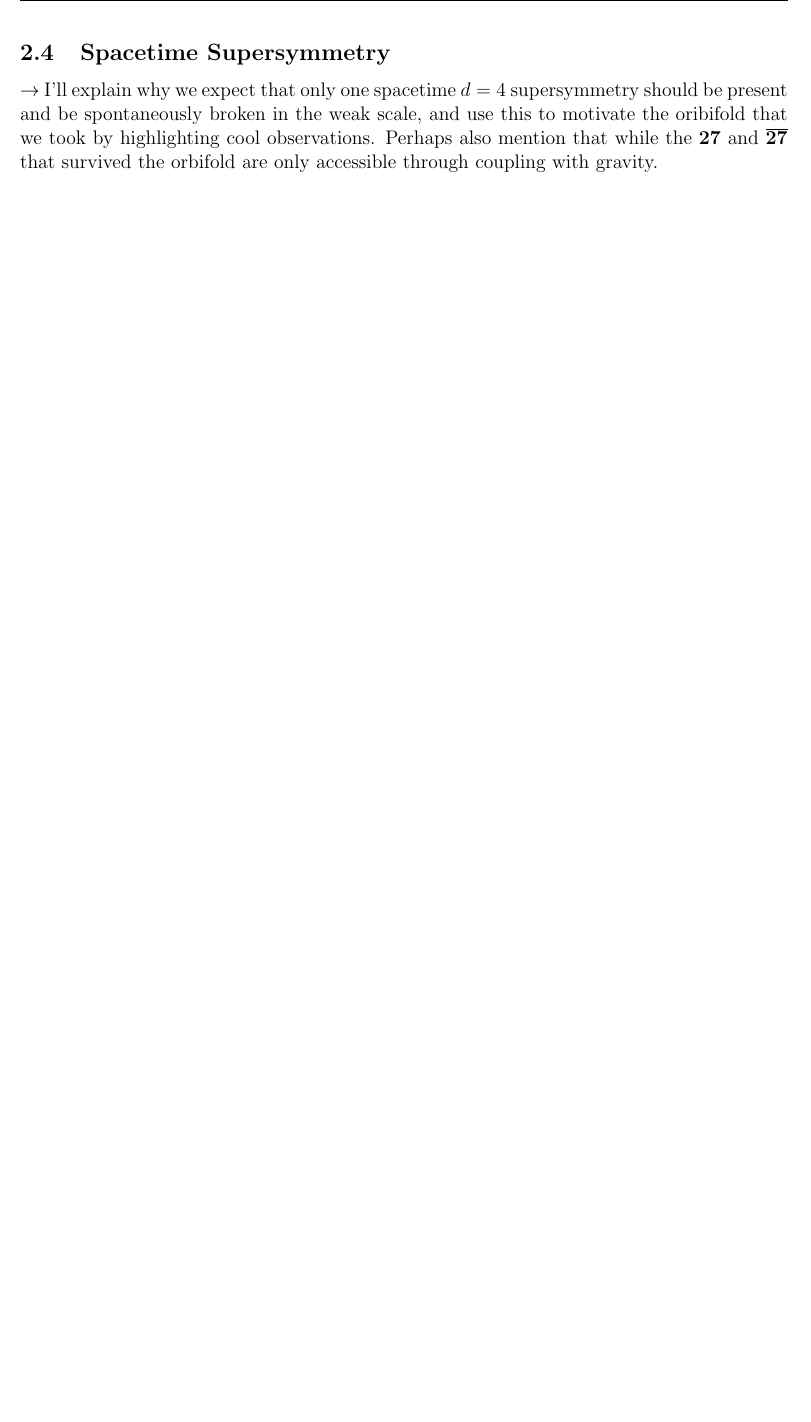
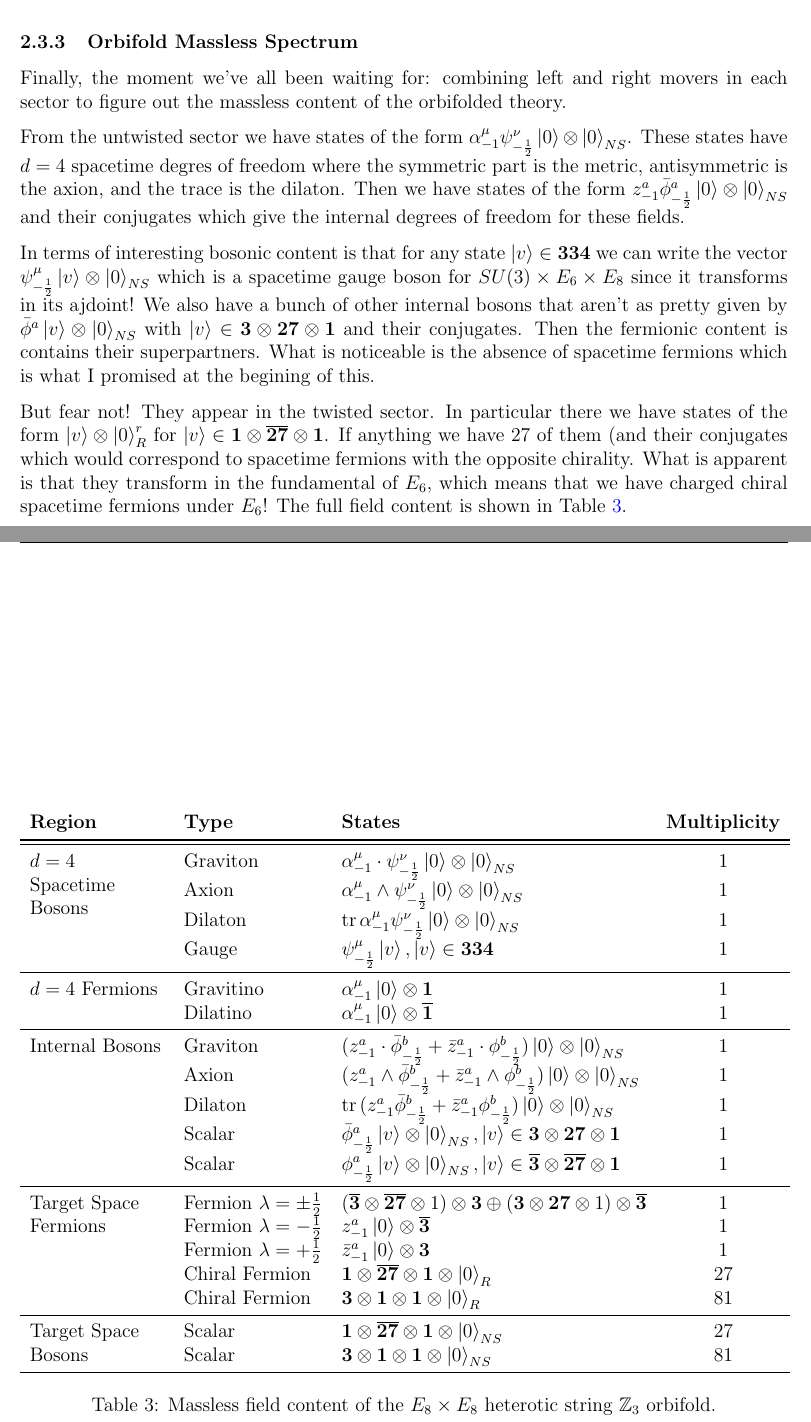
Before and after one commit to PanosEconomou/string-psets, a LaTeX problem sheet (report.tex): part of page 11 of 11 before the commit and two parts of pages 11 and 12 of 12 after it, the two joined at a grey line, cut at the place of the change, the shorter picture padded with empty space. Compiled offline with pdfLaTeX.

Commit message:
first complete draft needs some minor cuts

```diff
--- a/report.tex
+++ b/report.tex
@@ -1,6 +1,7 @@
 \documentclass{homework}
 \usepackage{svg}
 \usepackage{multirow}
+\usepackage{booktabs}
 
 \title{String Theory Final}
 \author{Panos Oikonomou}
@@ -214,6 +220,49 @@ Notice that we can combine the fundamental $\mathbf{10}$ of $SO(10)$ with the fu
 
 \textbf{Degeneracy.} Here is an issue. There is not just one way to twist the fields on the torus $T^6$. So far we examined the twist with boundary conditions $X(\sigma + \pi) = r\cdot X(\sigma)$, but we know that $X \sim X + R \sim X + \omega R$, so we could have equally looked into twisted sectors of the form $X(\sigma + \pi) = r\cdot X(\sigma) + \omega R$ and so on. There are three boundary conditions for each dimension, so we would have $3^3 = 27$ possible twisted sectors for each $r, r^2$. Luckily though since they are all related by shifts, they are all isomorphic. The only tangible impact this has in the final calculation of the massless spectrum is that we need to add each twisted sector $27$ times.
 
-\subsection{Spacetime Supersymmetry}
-$\rightarrow$ I'll explain why we expect that only one spacetime $d=4$ supersymmetry should be present and be spontaneously broken in the weak scale, and use this to motivate the oribifold that we took by highlighting cool observations. Perhaps also mention that while the $\mathbf{27}$ and $\overline{\mathbf{27}}$ that survived the orbifold are only accessible through coupling with gravity.
+\subsubsection{Orbifold Massless Spectrum}
+Finally, the moment we've all been waiting for: combining left and right movers in each sector to figure out the massless content of the orbifolded theory.
+
+From the untwisted sector we have states of the form $\alpha^{\mu}_{-1} \psi^{\nu}_{-\frac{1}{2}} \ket{0} \otimes \ket{0}_{NS}$. These states have $d=4$ spacetime degres of freedom where the symmetric part is the metric, antisymmetric is the axion, and the trace is the dilaton. Then we have states of the form $z^a_{-1} \bar \phi^a_{-\frac{1}{2}} \ket{0}\otimes \ket{0}_{NS}$ and their conjugates which give the internal degrees of freedom for these fields.
+
+In terms of interesting bosonic content is that for any state $\ket{v} \in \mathbf{334}$ we can write the vector $\psi^{\mu}_{-\frac{1}{2}} \ket{v}\otimes \ket{0}_{NS}$ which is a spacetime gauge boson for $SU(3)\times E_6\times E_8$ since it transforms in its ajdoint! We also have a bunch of other internal bosons that aren't as pretty given by $\bar \phi^a \ket{v}\otimes \ket{0}_{NS}$ with $\ket{v} \in \mathbf{3}\otimes \mathbf{27}\otimes \mathbf{1}$ and their conjugates. Then the fermionic content is contains their superpartners. What is noticeable is the absence of spacetime fermions which is what I promised at the begining of this.
+
+But fear not! They appear in the twisted sector. In particular there we have states of the form $\ket{v}\otimes \ket{0}_{R}^r$ for $\ket{v} \in \mathbf{1}\otimes \overline{\mathbf{27}} \otimes \mathbf{1}$. If anything we have 27 of them (and their conjugates which would correspond to spacetime fermions with the opposite chirality. What is apparent is that they transform in the fundamental of $E_6$, which means that we have charged chiral spacetime fermions under $E_6$! The full field content is shown in Table~\ref{tab:orbifold}.
+\begin{table}
+\begin{center}
+\begin{tabular}{lllc}
+	\textbf{Region} & \textbf{Type} & \textbf{States} & \textbf{Multiplicity} \\
+	\bottomrule\toprule
+	\multirow{2}{7em}{$d=4$ Spacetime Bosons}
+	& Graviton 	& $\alpha^\mu_{-1} \cdot \psi^{\nu}_{-\frac{1}{2}} \ket{0}\otimes \ket{0}_{NS}$ & 1 \\
+	& Axion 	& $\alpha^\mu_{-1} \wedge \psi^{\nu}_{-\frac{1}{2}} \ket{0}\otimes \ket{0}_{NS}$ & 1 \\
+	& Dilaton 	& $\text{tr\,}\alpha^\mu_{-1} \psi^{\nu}_{-\frac{1}{2}} \ket{0}\otimes \ket{0}_{NS}$ & 1 \\
+	& Gauge 	& $\psi^{\mu}_{-\frac{1}{2}} \ket{v}, \ket{v}\in \mathbf{334}$ & 1\\
+	\midrule
+	\multirow{1}{7em}{$d=4$ Fermions}
+	& Gravitino & $\alpha^\mu_{-1}\ket{0}\otimes \mathbf{1}$ & 1 \\
+	& Dilatino 	& $\alpha^\mu_{-1}\ket{0}\otimes \overline{\mathbf{1}}$ & 1 \\
+	\midrule
+	\multirow{1}{7em}{Internal Bosons}
+	& Graviton 	& $(z^a_{-1}\cdot \bar \phi^{b}_{-\frac{1}{2}} + \bar z^a_{-1}\cdot \phi^{b}_{-\frac{1}{2}}) \ket{0}\otimes \ket{0}_{NS}$ & 1 \\
+	& Axion 	& $(z^a_{-1}\wedge \bar \phi^{b}_{-\frac{1}{2}} + \bar z^a_{-1}\wedge \phi^{b}_{-\frac{1}{2}}) \ket{0}\otimes \ket{0}_{NS}$ & 1 \\
+	& Dilaton 	& $\text{tr\,}(z^a_{-1} \bar \phi^{b}_{-\frac{1}{2}} + \bar z^a_{-1} \phi^{b}_{-\frac{1}{2}}) \ket{0}\otimes \ket{0}_{NS}$ & 1 \\
+	& Scalar 	& $\bar \phi^{a}_{-\frac{1}{2}} \ket{v}\otimes \ket{0}_{NS}, \ket{v} \in \mathbf{3}\otimes \mathbf{27}\otimes \mathbf{1}$ & 1\\
+	& Scalar 	& $\phi^{a}_{-\frac{1}{2}} \ket{v}\otimes \ket{0}_{NS}, \ket{v} \in \overline{\mathbf{3}}\otimes \overline{\mathbf{27}}\otimes \mathbf{1}$ & 1\\
+	\midrule
+	\multirow{2}{7em}{Target Space Fermions}
+	& Fermion $\lambda = \pm \frac{1}{2}$ & $(\overline{\mathbf{3}}\otimes \overline{\mathbf{27}} \otimes 1) \otimes \mathbf{3}\oplus (\mathbf{3}\otimes \mathbf{27} \otimes 1) \otimes \overline{\mathbf{3}}$& 1 \\
+	& Fermion $\lambda = -\frac{1}{2}$ & $z^a_{-1}\ket{0} \otimes \overline{\mathbf{3}}$ & 1 \\
+	& Fermion $\lambda = +\frac{1}{2}$ & $\bar z^a_{-1}\ket{0} \otimes \mathbf{3}$ & 1 \\
+	& Chiral Fermion & $\mathbf{1}\otimes \overline{\mathbf{27}} \otimes \mathbf{1} \otimes \ket{0}_R$ & 27 \\
+	& Chiral Fermion & $\mathbf{3}\otimes \mathbf{1} \otimes \mathbf{1} \otimes \ket{0}_R$ & 81 \\
+	\midrule
+	\multirow{2}{7em}{Target Space Bosons}
+	& Scalar & $\mathbf{1}\otimes \overline{\mathbf{27}} \otimes \mathbf{1} \otimes \ket{0}_{NS}$ & 27 \\
+	& Scalar & $\mathbf{3}\otimes \mathbf{1} \otimes \mathbf{1} \otimes \ket{0}_{NS}$ & 81 \\
+	\midrule
+\end{tabular}
+\caption{Massless field content of the $E_8\times E_8$ heterotic string $\mathbb{Z}_3$ orbifold.\label{tab:orbifold}}
+\end{center}
+\end{table}
 \end{document}
```
Also changed, not shown: report.tex (27 more changed lines).
